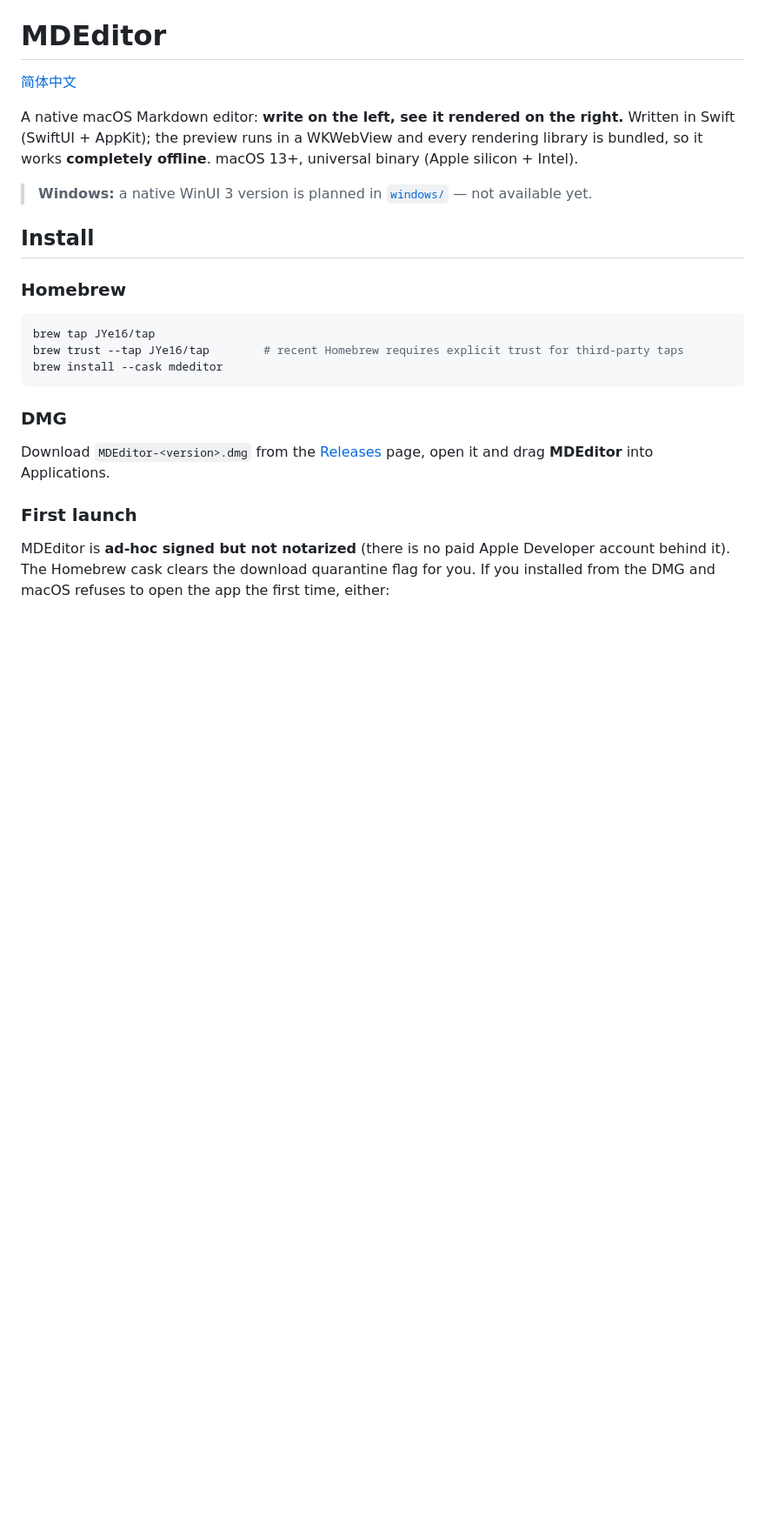
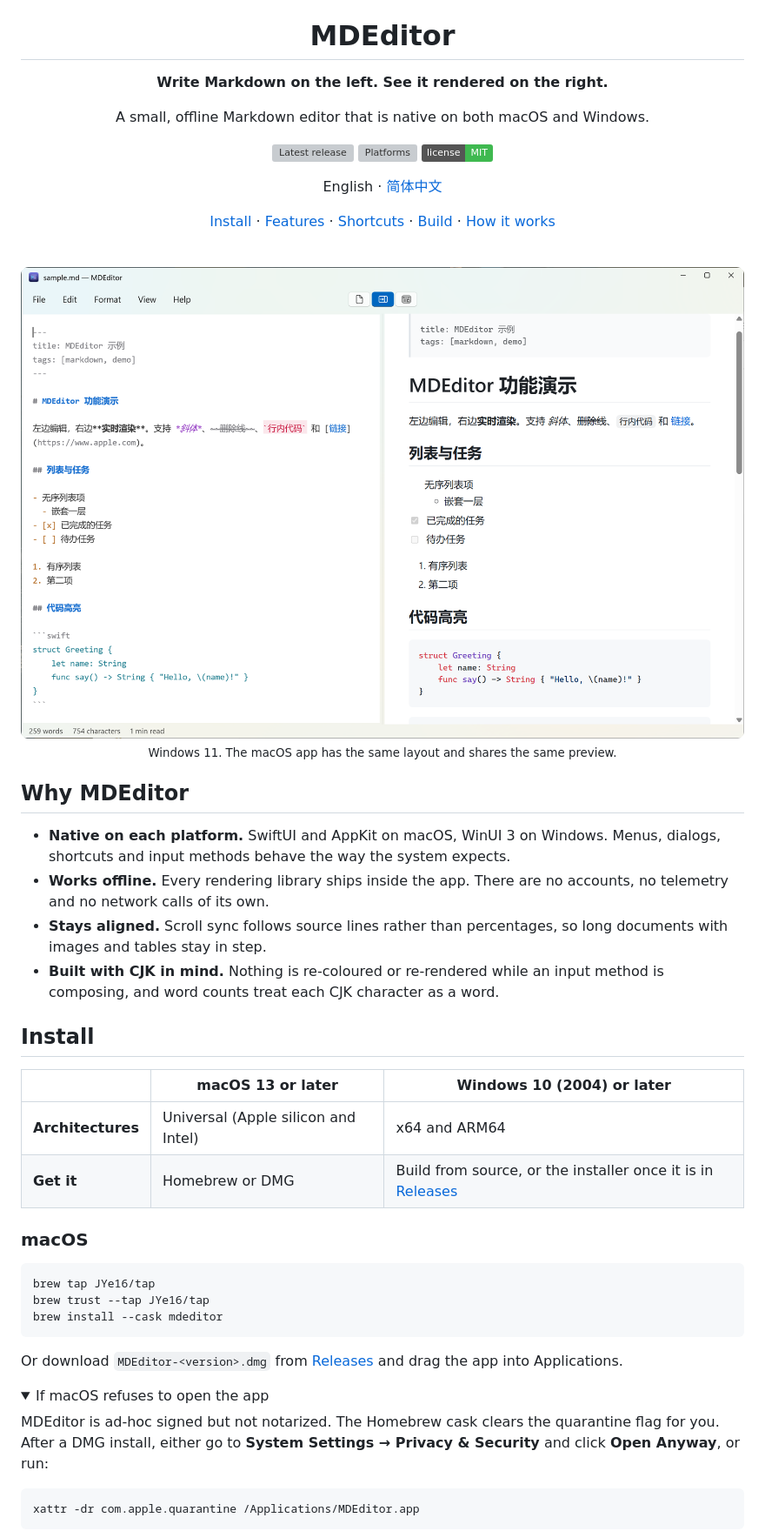
Before and after one commit to JYe16/mdeditor, a Markdown page: README.md, the part around one of its changes. Shown at 87% size. GitHub-like rendering; pictures changed too: docs/images/windows-light.png (added); folded sections open; badges without logos; blank space fills up the shorter version; grey boxes are pictures that could not be loaded.

Commit message:
docs: redesign README for macOS and Windows
Rewrite both language versions around the cross-platform app and add
light and dark screenshots.

Co-Authored-By: Claude Opus 5.5 <noreply@anthropic.com>

````diff
--- a/README.md
+++ b/README.md
@@ -1,31 +5,58 @@
 # MDEditor
 
-[简体中文](README.zh-CN.md)
+**Write Markdown on the left. See it rendered on the right.**
 
-A native macOS Markdown editor: **write on the left, see it rendered on the right.** Written in Swift
-(SwiftUI + AppKit); the preview runs in a WKWebView and every rendering library is bundled, so it works
-**completely offline**. macOS 13+, universal binary (Apple silicon + Intel).
+A small, offline Markdown editor that is native on both macOS and Windows.
 
-> **Windows:** a native WinUI 3 version is planned in [`windows/`](windows/) — not available yet.
+[![Latest release](https://img.shields.io/github/v/release/JYe16/mdeditor?label=release&color=2f6feb)](../../releases/latest)
+![Platforms](https://img.shields.io/badge/platform-macOS%2013%2B%20%7C%20Windows%2010%2F11-555)
+[![License: MIT](https://img.shields.io/badge/license-MIT-3fb950)](LICENSE)
+
+English · [简体中文](README.zh-CN.md)
+
+[Install](#install) · [Features](#features) · [Shortcuts](#shortcuts) · [Build](#build-from-source) · [How it works](#how-it-works)
+
+<br>
+
+<picture>
+  <source media="(prefers-color-scheme: dark)" srcset="docs/images/windows-dark.png">
+  <img src="docs/images/windows-light.png" alt="MDEditor showing Markdown source next to the rendered preview" width="900">
+</picture>
+
+<sub>Windows 11. The macOS app has the same layout and shares the same preview.</sub>
+
+</div>
+
+## Why MDEditor
+
+- **Native on each platform.** SwiftUI and AppKit on macOS, WinUI 3 on Windows. Menus, dialogs, shortcuts and input methods behave the way the system expects.
+- **Works offline.** Every rendering library ships inside the app. There are no accounts, no telemetry and no network calls of its own.
+- **Stays aligned.** Scroll sync follows source lines rather than percentages, so long documents with images and tables stay in step.
+- **Built with CJK in mind.** Nothing is re-coloured or re-rendered while an input method is composing, and word counts treat each CJK character as a word.
 
 ## Install
 
-### Homebrew
+| | macOS 13 or later | Windows 10 (2004) or later |
+| --- | --- | --- |
+| **Architectures** | Universal (Apple silicon and Intel) | x64 and ARM64 |
+| **Get it** | Homebrew or DMG | Build from source, or the installer once it is in [Releases](../../releases) |
+
+### macOS
 
 ```bash
 brew tap JYe16/tap
-brew trust --tap JYe16/tap        # recent Homebrew requires explicit trust for third-party taps
+brew trust --tap JYe16/tap
 brew install --cask mdeditor
 ```
 
-### DMG
+Or download `MDEditor-<version>.dmg` from [Releases](../../releases) and drag the app into Applications.
 
-Download `MDEditor-<version>.dmg` from the [Releases](../../releases) page, open it and drag **MDEditor**
-into Applications.
+<details>
+<summary>If macOS refuses to open the app</summary>
 
-### First launch
+MDEditor is ad-hoc signed but not notarized. The Homebrew cask clears the quarantine flag for you. After a DMG install, either go to **System Settings → Privacy & Security** and click **Open Anyway**, or run:
 
-MDEditor is **ad-hoc signed but not notarized** (there is no paid Apple Developer account behind it).
-The Homebrew cask clears the download quarantine flag for you. If you installed from the DMG and macOS refuses to
-open the app the first time, either:
+```bash
+xattr -dr com.apple.quarantine /Applications/MDEditor.app
+```
 
````
Also changed, not shown: other parts of README.md (+101 -66 lines), README.zh-CN.md (+142 -73 lines), docs/images/windows-dark.png (added).
